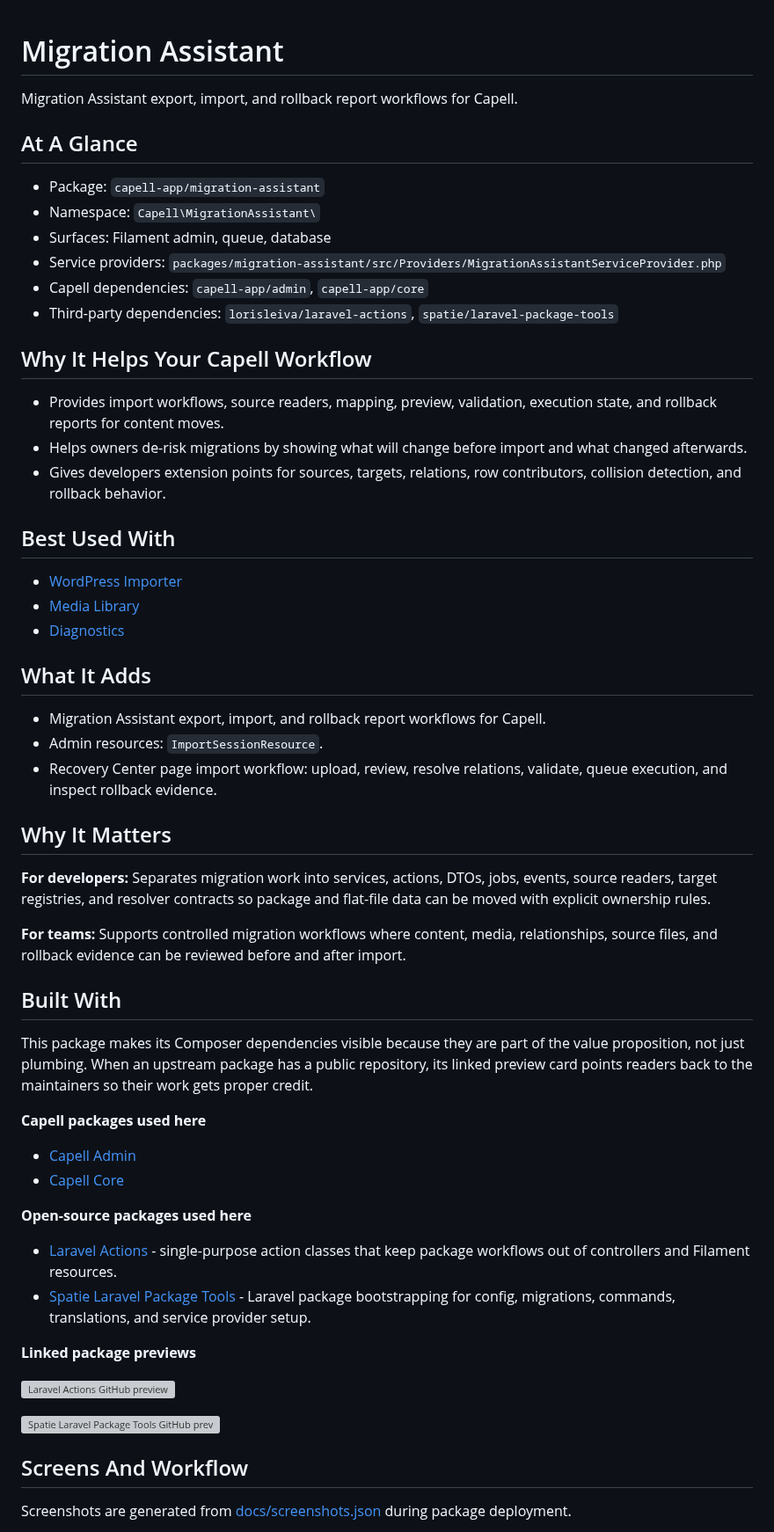
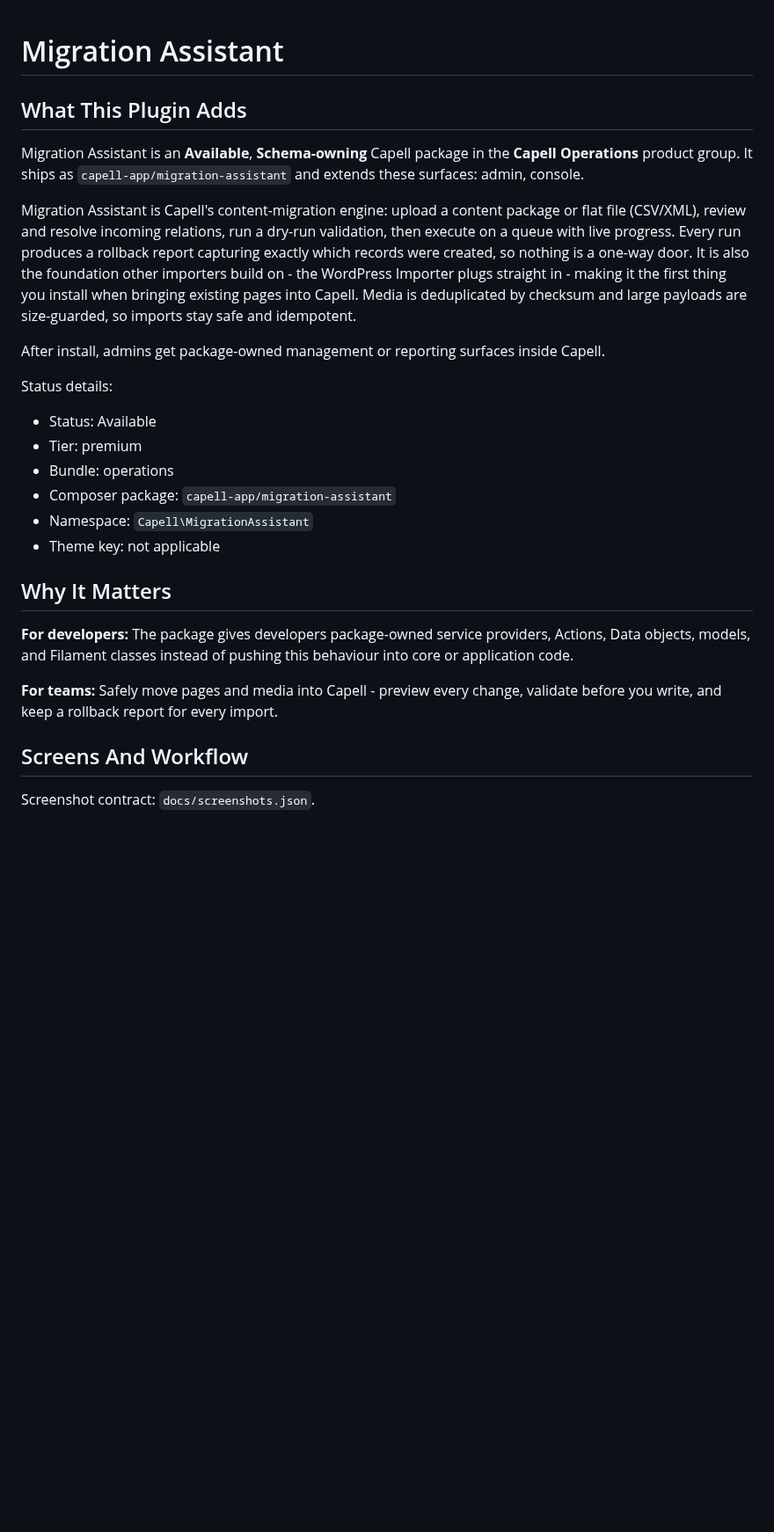
Before and after one commit to capell-app/migration-assistant, a Markdown page: README.md, the part around one of its changes. Shown at 88% size. Rendered like a GitHub page; blank space fills up the shorter version; grey boxes are pictures that could not be loaded.

```diff
--- a/README.md
+++ b/README.md
@@ -1,61 +1,31 @@
 # Migration Assistant
 
-Migration Assistant export, import, and rollback report workflows for Capell.
+<!-- prettier-ignore-start -->
 
-## At A Glance
+## What This Plugin Adds
 
-- Package: `capell-app/migration-assistant`
-- Namespace: `Capell\MigrationAssistant\`
-- Surfaces: Filament admin, queue, database
-- Service providers: `packages/migration-assistant/src/Providers/MigrationAssistantServiceProvider.php`
-- Capell dependencies: `capell-app/admin`, `capell-app/core`
-- Third-party dependencies: `lorisleiva/laravel-actions`, `spatie/laravel-package-tools`
+Migration Assistant is an **Available**, **Schema-owning** Capell package in the **Capell Operations** product group. It ships as `capell-app/migration-assistant` and extends these surfaces: admin, console.
 
-## Why It Helps Your Capell Workflow
+Migration Assistant is Capell's content-migration engine: upload a content package or flat file (CSV/XML), review and resolve incoming relations, run a dry-run validation, then execute on a queue with live progress. Every run produces a rollback report capturing exactly which records were created, so nothing is a one-way door. It is also the foundation other importers build on - the WordPress Importer plugs straight in - making it the first thing you install when bringing existing pages into Capell. Media is deduplicated by checksum and large payloads are size-guarded, so imports stay safe and idempotent.
 
-- Provides import workflows, source readers, mapping, preview, validation, execution state, and rollback reports for content moves.
-- Helps owners de-risk migrations by showing what will change before import and what changed afterwards.
-- Gives developers extension points for sources, targets, relations, row contributors, collision detection, and rollback behavior.
+After install, admins get package-owned management or reporting surfaces inside Capell.
 
-## Best Used With
+Status details:
 
-- [WordPress Importer](../wordpress-importer/README.md)
-- [Media Library](../media-library/README.md)
-- [Diagnostics](../diagnostics/README.md)
-
-## What It Adds
-
-- Migration Assistant export, import, and rollback report workflows for Capell.
-- Admin resources: `ImportSessionResource`.
-- Recovery Center page import workflow: upload, review, resolve relations, validate, queue execution, and inspect rollback evidence.
+- Status: Available
+- Tier: premium
+- Bundle: operations
+- Composer package: `capell-app/migration-assistant`
+- Namespace: `Capell\MigrationAssistant`
+- Theme key: not applicable
 
 ## Why It Matters
 
-**For developers:** Separates migration work into services, actions, DTOs, jobs, events, source readers, target registries, and resolver contracts so package and flat-file data can be moved with explicit ownership rules.
+**For developers:** The package gives developers package-owned service providers, Actions, Data objects, models, and Filament classes instead of pushing this behaviour into core or application code.
 
-**For teams:** Supports controlled migration workflows where content, media, relationships, source files, and rollback evidence can be reviewed before and after import.
-
-## Built With
-
-This package makes its Composer dependencies visible because they are part of the value proposition, not just plumbing. When an upstream package has a public repository, its linked preview card points readers back to the maintainers so their work gets proper credit.
-
-**Capell packages used here**
-
-- [Capell Admin](https://github.com/capell-app/admin)
-- [Capell Core](https://github.com/capell-app/core)
-
-**Open-source packages used here**
-
-- [Laravel Actions](https://github.com/lorisleiva/laravel-actions) - single-purpose action classes that keep package workflows out of controllers and Filament resources.
-- [Spatie Laravel Package Tools](https://github.com/spatie/laravel-package-tools) - Laravel package bootstrapping for config, migrations, commands, translations, and service provider setup.
-
-**Linked package previews**
-
-[![Laravel Actions GitHub preview](https://opengraph.githubassets.com/capell-readme/lorisleiva/laravel-actions)](https://github.com/lorisleiva/laravel-actions)
-
-[![Spatie Laravel Package Tools GitHub preview](https://opengraph.githubassets.com/capell-readme/spatie/laravel-package-tools)](https://github.com/spatie/laravel-package-tools)
+**For teams:** Safely move pages and media into Capell - preview every change, validate before you write, and keep a rollback report for every import.
 
 ## Screens And Workflow
 
-Screenshots are generated from [docs/screenshots.json](docs/screenshots.json) during package deployment.
+Screenshot contract: `docs/screenshots.json`.
 
```
Also changed, not shown: other parts of README.md (+56 -93 lines), docs/README.md (+0 -1 lines), docs/overview.md (+78 -127 lines), docs/assets/marketplace/extension-card.jpg, docs/assets/marketplace/hero-desktop.jpg, docs/assets/marketplace/hero-mobile.jpg, docs/assets/marketplace/thumbnail.jpg (added), docs/assets/marketplace/tile-square.jpg (added), 2 other files.
